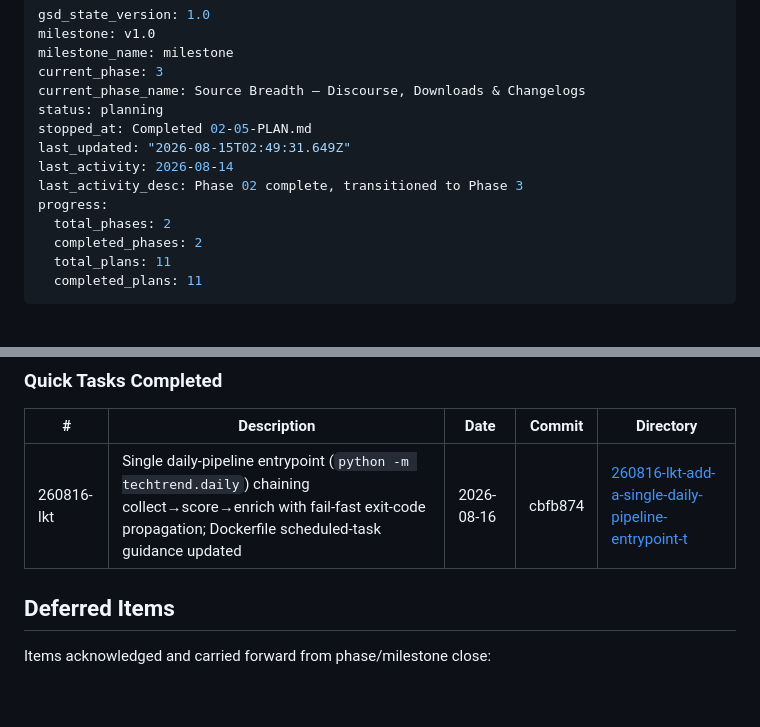
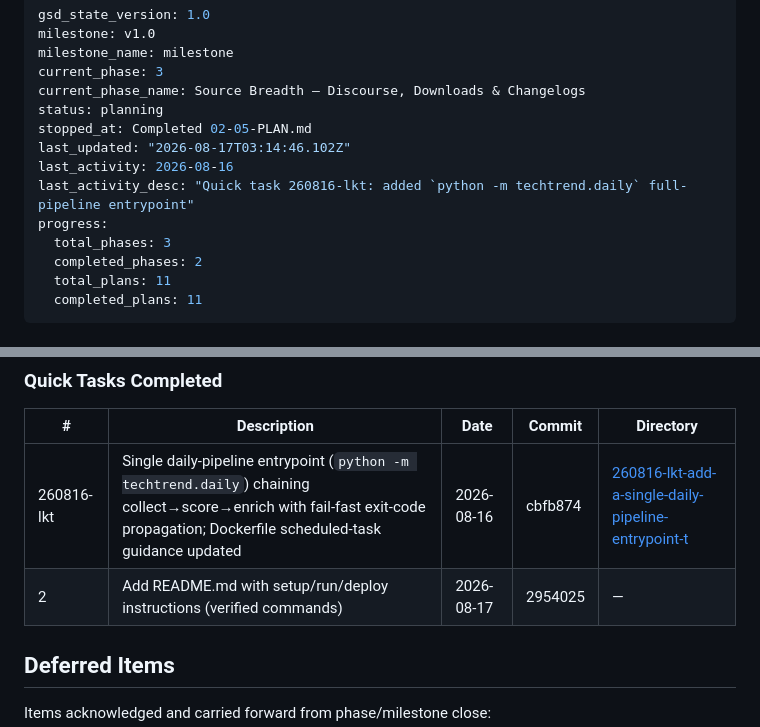
Before and after one commit to sureshkrip/techtrend, a Markdown page: .planning/STATE.md, 2 parts joined by grey strips. Drawn GitHub-style; blank space fills up the shorter version.

Commit message:
docs(state): log README quick task

```diff
--- a/.planning/STATE.md
+++ b/.planning/STATE.md
@@ -6,11 +6,11 @@ current_phase: 3
 current_phase_name: Source Breadth — Discourse, Downloads & Changelogs
 status: planning
 stopped_at: Completed 02-05-PLAN.md
-last_updated: "2026-08-15T02:49:31.649Z"
-last_activity: 2026-08-14
-last_activity_desc: Phase 02 complete, transitioned to Phase 3
+last_updated: "2026-08-17T03:14:46.102Z"
+last_activity: 2026-08-16
+last_activity_desc: "Quick task 260816-lkt: added `python -m techtrend.daily` full-pipeline entrypoint"
 progress:
-  total_phases: 2
+  total_phases: 3
   completed_phases: 2
   total_plans: 11
   completed_plans: 11
@@ -124,6 +124,7 @@ None yet.
 | # | Description | Date | Commit | Directory |
 |---|-------------|------|--------|-----------|
 | 260816-lkt | Single daily-pipeline entrypoint (`python -m techtrend.daily`) chaining collect→score→enrich with fail-fast exit-code propagation; Dockerfile scheduled-task guidance updated | 2026-08-16 | cbfb874 | [260816-lkt-add-a-single-daily-pipeline-entrypoint-t](./quick/260816-lkt-add-a-single-daily-pipeline-entrypoint-t/) |
+| 2 | Add README.md with setup/run/deploy instructions (verified commands) | 2026-08-17 | 2954025 | — |
 
 ## Deferred Items
 
```
